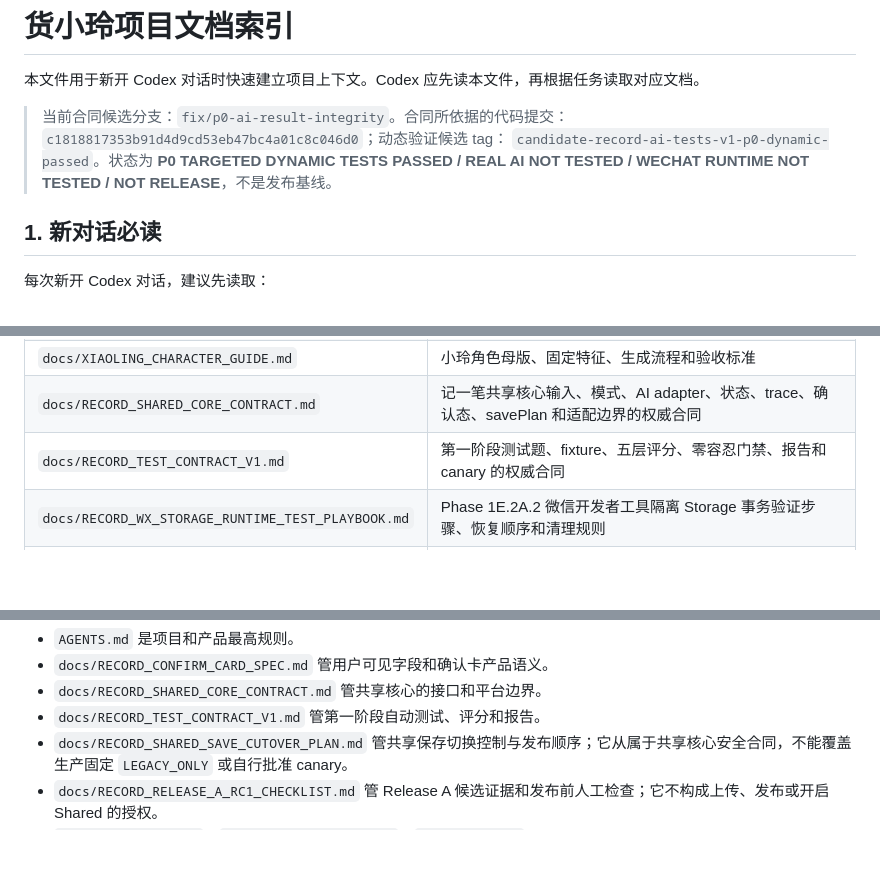
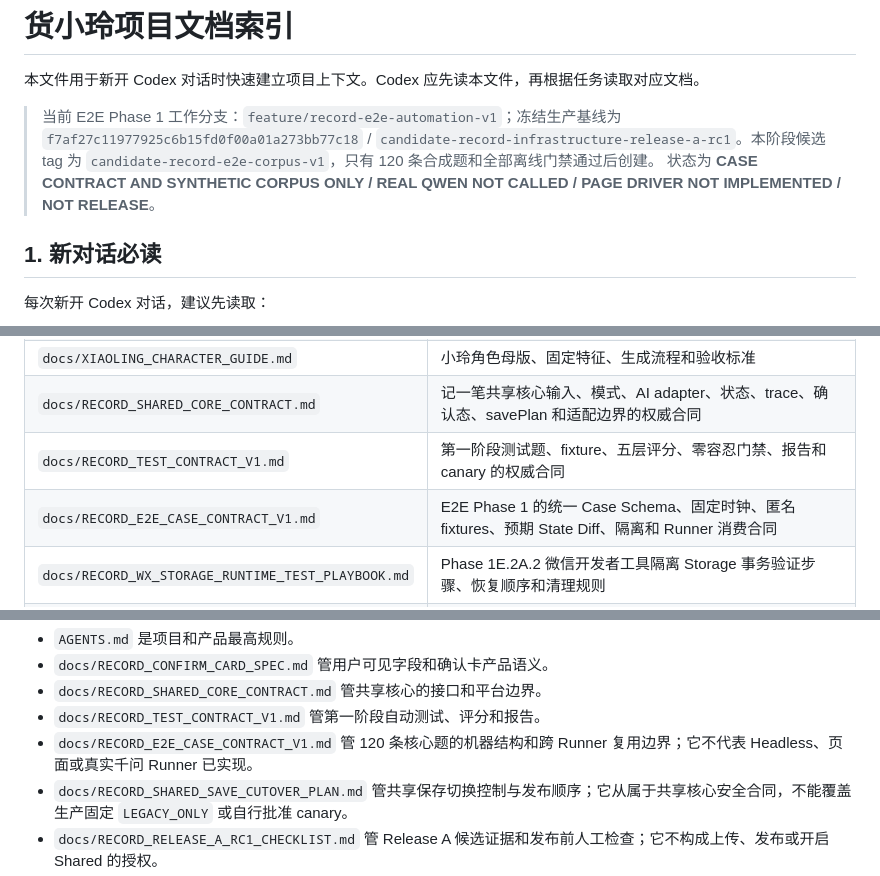
Before and after one commit to haima0923/New-project-3, a Markdown page: docs/DOC_INDEX.md, 3 parts joined by grey strips. Drawn GitHub-style; blank space fills up the shorter version.

```diff
--- a/docs/DOC_INDEX.md
+++ b/docs/DOC_INDEX.md
@@ -2,11 +2,12 @@
 
 本文件用于新开 Codex 对话时快速建立项目上下文。Codex 应先读本文件，再根据任务读取对应文档。
 
-> 当前合同候选分支：`fix/p0-ai-result-integrity`。合同所依据的代码提交：
-> `c1818817353b91d4d9cd53eb47bc4a01c8c046d0`；动态验证候选 tag：
-> `candidate-record-ai-tests-v1-p0-dynamic-passed`。状态为 **P0 TARGETED
-> DYNAMIC TESTS PASSED / REAL AI NOT TESTED / WECHAT RUNTIME NOT TESTED /
-> NOT RELEASE**，不是发布基线。
+> 当前 E2E Phase 1 工作分支：`feature/record-e2e-automation-v1`；冻结生产基线为
+> `f7af27c11977925c6b15fd0f00a01a273bb77c18` /
+> `candidate-record-infrastructure-release-a-rc1`。本阶段候选 tag 为
+> `candidate-record-e2e-corpus-v1`，只有 120 条合成题和全部离线门禁通过后创建。
+> 状态为 **CASE CONTRACT AND SYNTHETIC CORPUS ONLY / REAL QWEN NOT CALLED /
+> PAGE DRIVER NOT IMPLEMENTED / NOT RELEASE**。
 
 ## 1. 新对话必读
 
@@ -46,6 +47,7 @@ docs/CODEX_DAILY_PLAYBOOK.md
 | `docs/XIAOLING_CHARACTER_GUIDE.md` | 小玲角色母版、固定特征、生成流程和验收标准 |
 | `docs/RECORD_SHARED_CORE_CONTRACT.md` | 记一笔共享核心输入、模式、AI adapter、状态、trace、确认态、savePlan 和适配边界的权威合同 |
 | `docs/RECORD_TEST_CONTRACT_V1.md` | 第一阶段测试题、fixture、五层评分、零容忍门禁、报告和 canary 的权威合同 |
+| `docs/RECORD_E2E_CASE_CONTRACT_V1.md` | E2E Phase 1 的统一 Case Schema、固定时钟、匿名 fixtures、预期 State Diff、隔离和 Runner 消费合同 |
 | `docs/RECORD_WX_STORAGE_RUNTIME_TEST_PLAYBOOK.md` | Phase 1E.2A.2 微信开发者工具隔离 Storage 事务验证步骤、恢复顺序和清理规则 |
 | `docs/RECORD_SHARED_SAVE_CUTOVER_PLAN.md` | Phase 1E.2B.1 共享保存受控切换、资格、回退、Recovery Lock、监测和 Release A/B/C 计划；不代表生产已开启 |
 | `docs/RECORD_RELEASE_A_RC1_CHECKLIST.md` | Release A RC1 的23个Legacy writer、启动恢复、事务失败、旧Bundle升级、回滚兼容和人工发布评审清单；尚未上传或发布 |
@@ -63,6 +65,7 @@ docs/CODEX_DAILY_PLAYBOOK.md
 - `docs/RECORD_CONFIRM_CARD_SPEC.md` 管用户可见字段和确认卡产品语义。
 - `docs/RECORD_SHARED_CORE_CONTRACT.md` 管共享核心的接口和平台边界。
 - `docs/RECORD_TEST_CONTRACT_V1.md` 管第一阶段自动测试、评分和报告。
+- `docs/RECORD_E2E_CASE_CONTRACT_V1.md` 管 120 条核心题的机器结构和跨 Runner 复用边界；它不代表 Headless、页面或真实千问 Runner 已实现。
 - `docs/RECORD_SHARED_SAVE_CUTOVER_PLAN.md` 管共享保存切换控制与发布顺序；它从属于共享核心安全合同，不能覆盖生产固定 `LEGACY_ONLY` 或自行批准 canary。
 - `docs/RECORD_RELEASE_A_RC1_CHECKLIST.md` 管 Release A 候选证据和发布前人工检查；它不构成上传、发布或开启 Shared 的授权。
 - `PARSER_AI_AUDIT.md`、`BUSINESS_FLOW_AUDIT.md`、`TEST_AUDIT.md` 是代码事实审计；
```
Also changed, not shown: other parts of docs/DOC_INDEX.md (+2 -0 lines), docs/RECORD_E2E_CASE_CONTRACT_V1.md (added, +304 -0 lines), docs/RECORD_TEST_CONTRACT_V1.md (+18 -0 lines).
